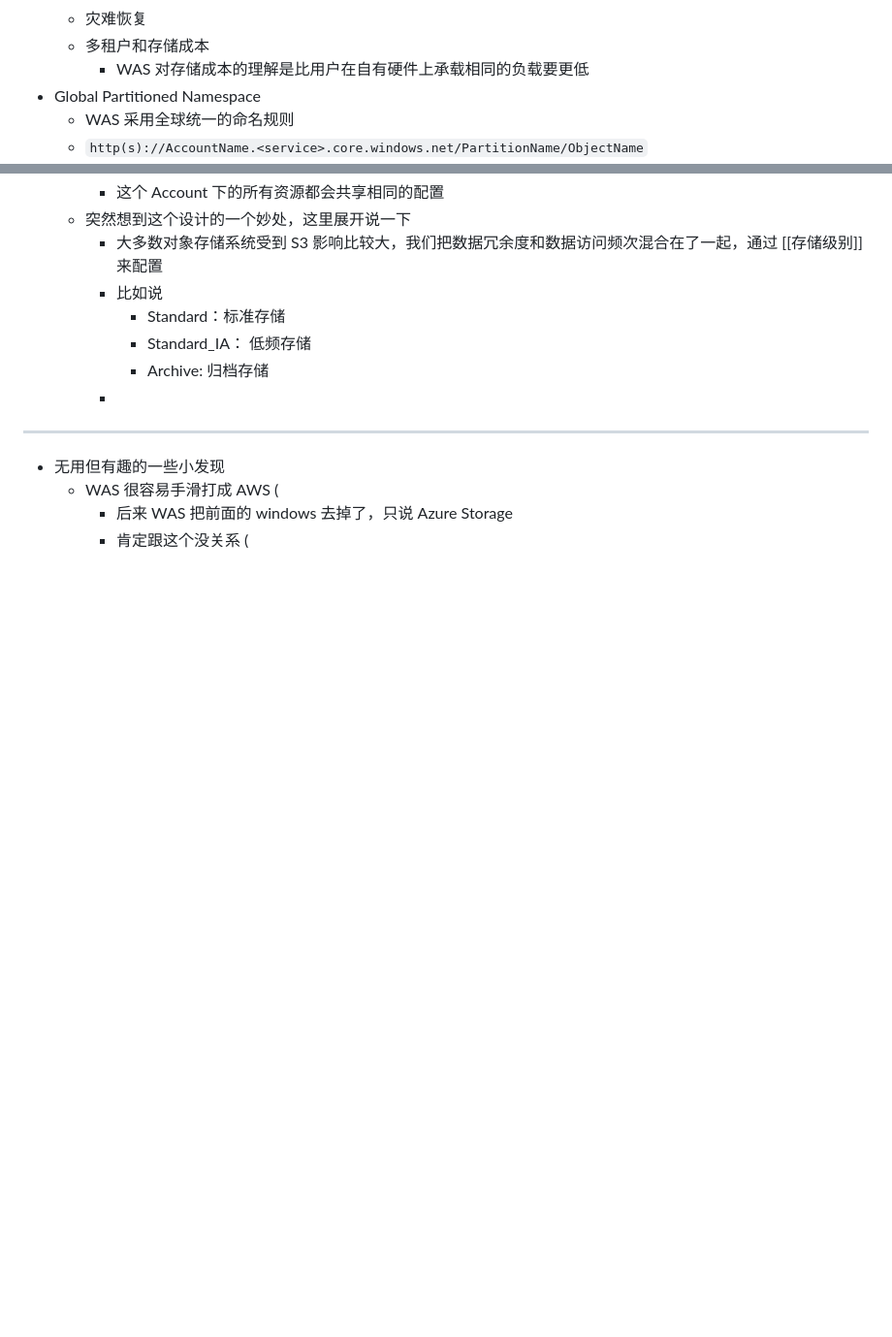
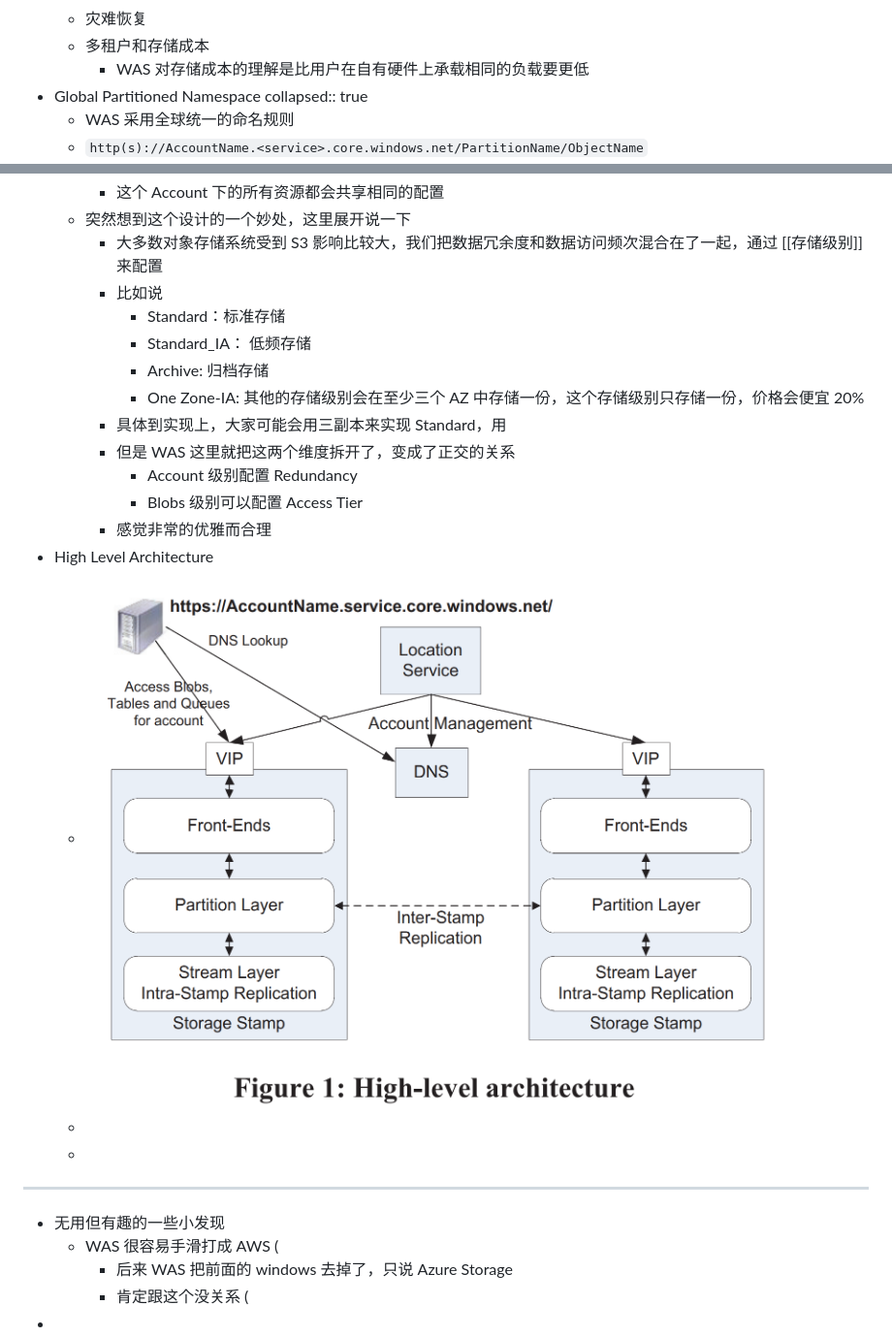
Before and after one commit to lroolle/Xuanwo, a Markdown page: pages/Windows Azure Storage_ A Highly Available Cloud Storage Service with Strong Consistency.md, 2 parts joined by grey strips. Shown: that part at 97% size. Drawn GitHub-style; pictures changed too: assets/image_1641989364550_0.png (added); blank space fills up the shorter version.

Commit message:
changes on Wed Jan 12 08:13:46 PM CST 2022

```diff
--- a/pages/Windows Azure Storage_ A Highly Available Cloud Storage Service with Strong Consistency.md
+++ b/pages/Windows Azure Storage_ A Highly Available Cloud Storage Service with Strong Consistency.md
@@ -19,6 +19,7 @@ doi:: [10.1145/2043556.2043571](https://dl.acm.org/doi/10.1145/2043556.2043571)
 	- 多租户和存储成本
 		- WAS 对存储成本的理解是比用户在自有硬件上承载相同的负载要更低
 - Global Partitioned Namespace
+  collapsed:: true
 	- WAS 采用全球统一的命名规则
 	- `http(s)://AccountName.<service>.core.windows.net/PartitionName/ObjectName`
 	- 其中
@@ -48,9 +49,19 @@ doi:: [10.1145/2043556.2043571](https://dl.acm.org/doi/10.1145/2043556.2043571)
 			- Standard：标准存储
 			- Standard_IA： 低频存储
 			- Archive: 归档存储
-		-
+			- One Zone-IA: 其他的存储级别会在至少三个 AZ 中存储一份，这个存储级别只存储一份，价格会便宜 20%
+		- 具体到实现上，大家可能会用三副本来实现 Standard，用
+		- 但是 WAS 这里就把这两个维度拆开了，变成了正交的关系
+			- Account 级别配置 Redundancy
+			- Blobs 级别可以配置 Access Tier
+		- 感觉非常的优雅而合理
+- High Level Architecture
+	- ![image.png](../assets/image_1641989364550_0.png)
+	-
+	-
 - ---
 - 无用但有趣的一些小发现
 	- WAS 很容易手滑打成 AWS (
 		- 后来 WAS 把前面的 windows 去掉了，只说 Azure Storage
 		- 肯定跟这个没关系 (
+-
```
